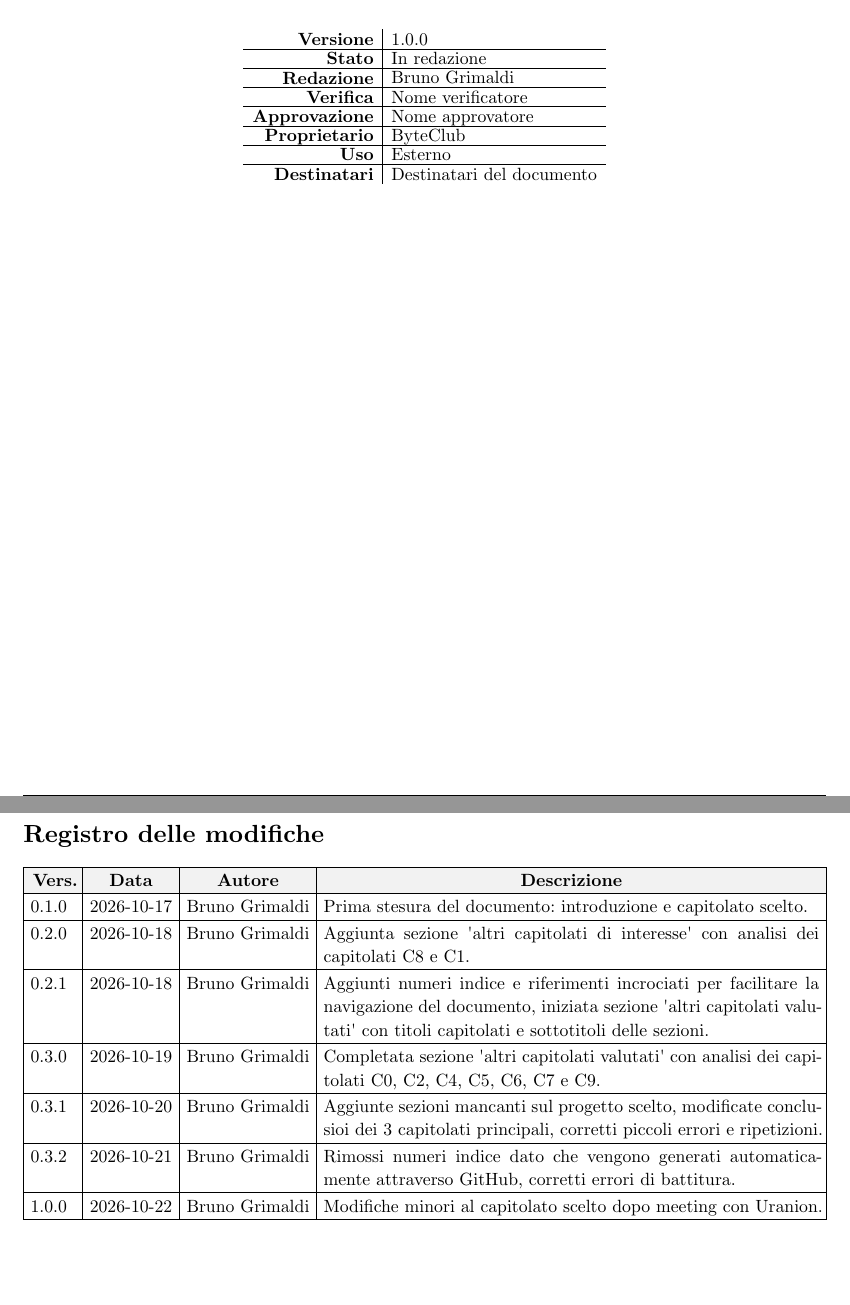
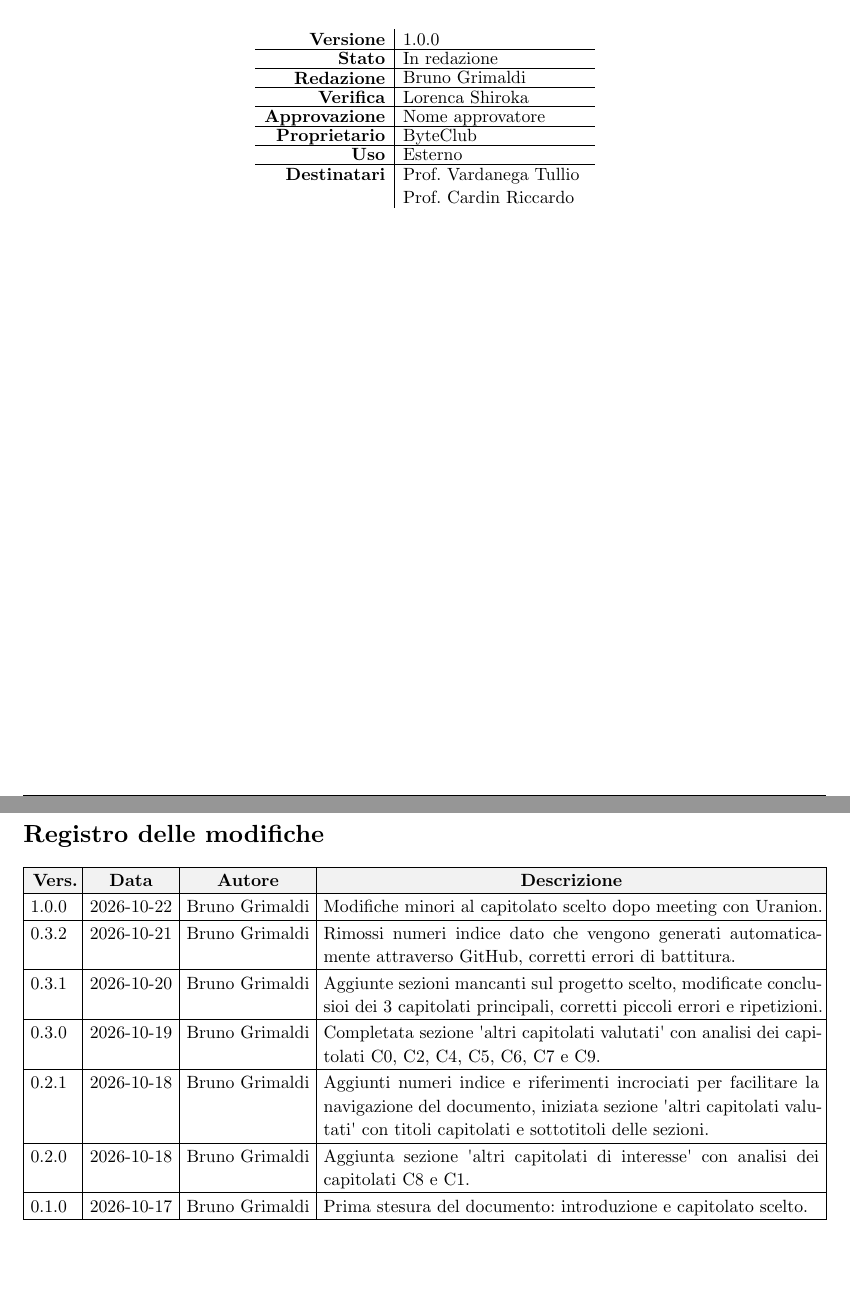
Before and after one commit to byteclubunipd/Progetto-SWE, a Typst document (docs/2_Candidatura/Valutazione_Capitolati-v1.0.0.typ): two parts of pages 1 and 2 of 14, joined at a grey line, cut so that both start at the same text. Compiled offline with Typst 0.15.

Commit message:
Invertito ordine versionamento Valutazione capitolati, aggiunto verificatore e destinatari

```diff
--- a/docs/2_Candidatura/Valutazione_Capitolati-v1.0.0.typ
+++ b/docs/2_Candidatura/Valutazione_Capitolati-v1.0.0.typ
@@ -8,19 +8,19 @@
   versione: "1.0.0",
   stato: "In redazione",
   redazione: (BG),
-  verifica: "Nome verificatore",
+  verifica: LS,
   approvazione: "Nome approvatore",
   proprietario: "ByteClub",
   uso: "Esterno",
-  destinatari: "Destinatari del documento",
+  destinatari: "Prof. Vardanega Tullio \nProf. Cardin Riccardo",
   modifiche: (
+    ("1.0.0", "2026-10-22", BG, "Modifiche minori al capitolato scelto dopo meeting con Uranion."),
+    ("0.3.2", "2026-10-21", BG, "Rimossi numeri indice dato che vengono generati automaticamente attraverso GitHub, corretti errori di battitura."),
+    ("0.3.1", "2026-10-20", BG, "Aggiunte sezioni mancanti sul progetto scelto, modificate conclusioi dei 3 capitolati principali, corretti piccoli errori e ripetizioni."),
+    ("0.3.0", "2026-10-19", BG, "Completata sezione 'altri capitolati valutati' con analisi dei capitolati C0, C2, C4, C5, C6, C7 e C9."),
+    ("0.2.1", "2026-10-18", BG, "Aggiunti numeri indice e riferimenti incrociati per facilitare la navigazione del documento, iniziata sezione 'altri capitolati valutati' con titoli capitolati e sottotitoli delle sezioni."),
+    ("0.2.0", "2026-10-18", BG, "Aggiunta sezione 'altri capitolati di interesse' con analisi dei capitolati C8 e C1."),
     ("0.1.0", "2026-10-17", BG, "Prima stesura del documento: introduzione e capitolato scelto."),
-    ("0.2.0", "2026-10-18", BG, "Aggiunta sezione 'altri capitolati di interesse' con analisi dei capitolati C8 e C1."),
-    ("0.2.1", "2026-10-18", BG, "Aggiunti numeri indice e riferimenti incrociati per facilitare la navigazione del documento, iniziata sezione 'altri capitolati valutati' con titoli capitolati e sottotitoli delle sezioni."),
-    ("0.3.0", "2026-10-19", BG, "Completata sezione 'altri capitolati valutati' con analisi dei capitolati C0, C2, C4, C5, C6, C7 e C9."),
-    ("0.3.1", "2026-10-20", BG, "Aggiunte sezioni mancanti sul progetto scelto, modificate conclusioi dei 3 capitolati principali, corretti piccoli errori e ripetizioni."),
-    ("0.3.2", "2026-10-21", BG, "Rimossi numeri indice dato che vengono generati automaticamente attraverso GitHub, corretti errori di battitura."),
-    ("1.0.0", "2026-10-22", BG, "Modifiche minori al capitolato scelto dopo meeting con Uranion."),
   ),
   indice: true,
 )
```
